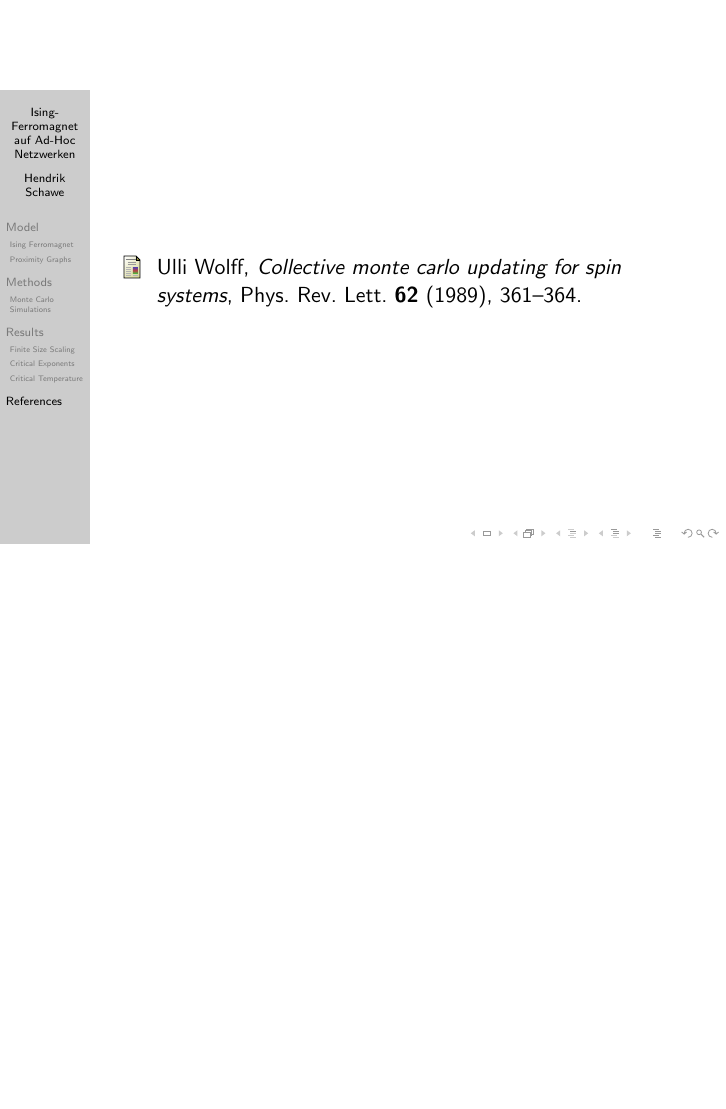
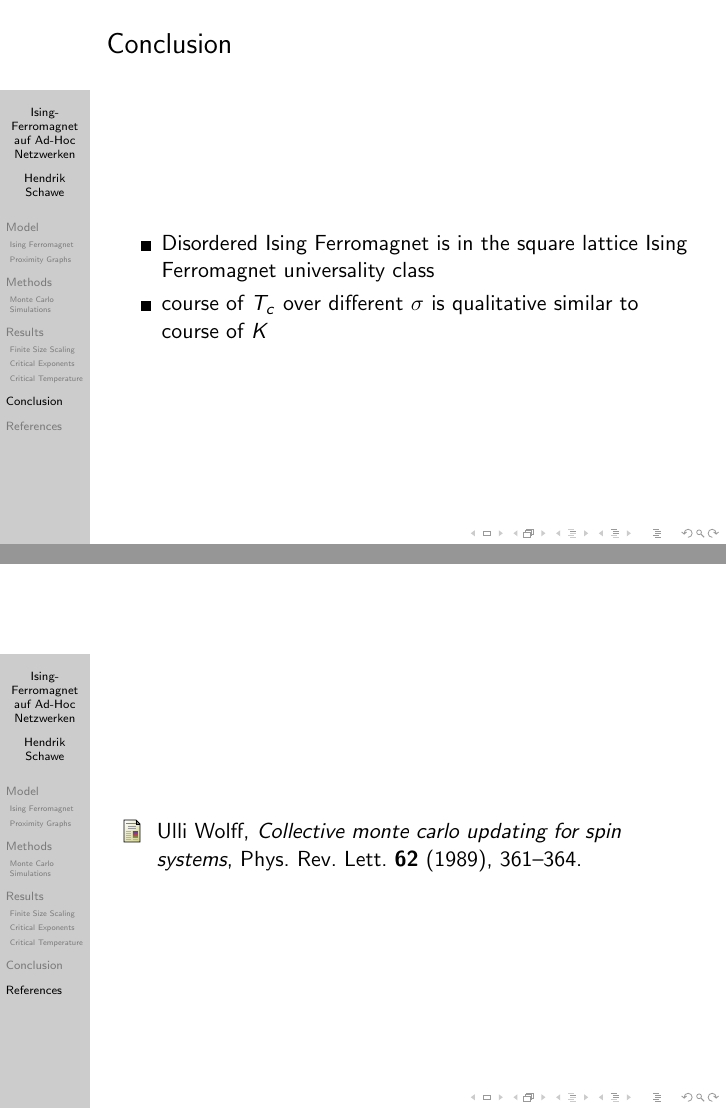
Before and after one commit to surt91/IsingFerromagnet, LaTeX slides (Tex/Vortrag.tex): page 75 of 75 before the commit and pages 75 and 78 of 78 after it, the two joined at a grey line, the shorter picture padded with empty space. Compiled offline with pdfLaTeX.

Commit message:
kurze Zusammenfassung

```diff
--- a/Tex/Vortrag.tex
+++ b/Tex/Vortrag.tex
@@ -550,6 +550,14 @@
             \end{figure}
         \end{frame}
 
+\section{Conclusion}
+    \begin{frame}{Conclusion}
+        \begin{itemize}[<+->]
+            \item Disordered Ising Ferromagnet is in the square lattice Ising Ferromagnet universality class
+            \item course of \(T_{c}\) over different \(\sigma\) is qualitative similar to course of \(K\)
+        \end{itemize}
+    \end{frame}
+
 \section{References}
     \begin{frame}[allowframebreaks]
         \bibliography{lit}
```
